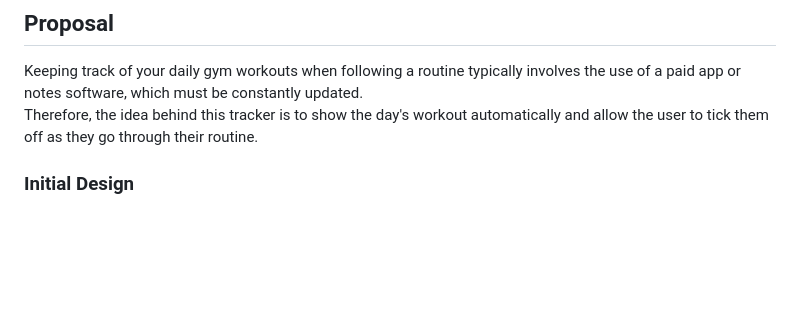
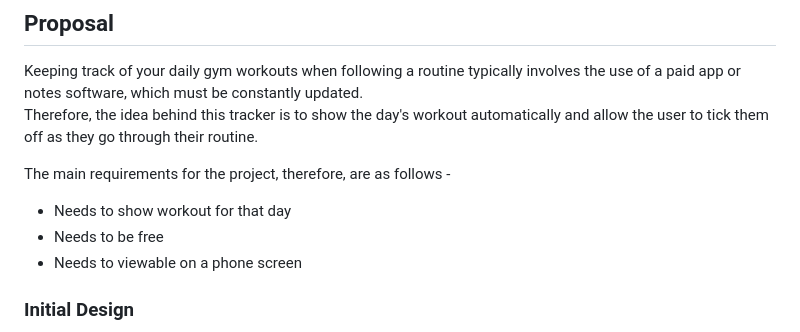
Before and after one commit to MatthewSoars/Gym_Tracker, a Markdown page: README.md, the part around one of its changes. GitHub-like rendering; blank space fills up the shorter version.

Commit message:
Update README.md Final Changes for submission

```diff
--- a/README.md
+++ b/README.md
@@ -8,6 +8,11 @@ Gym Tracker to show the day's workout and provide a way of keeping track of whic
 
 Keeping track of your daily gym workouts when following a routine typically involves the use of a paid app or notes software, which must be constantly updated.
 Therefore, the idea behind this tracker is to show the day's workout automatically and allow the user to tick them off as they go through their routine.
+
+The main requirements for the project, therefore, are as follows -
+- Needs to show workout for that day
+- Needs to be free
+- Needs to viewable on a phone screen
 
 ### Initial Design
 
```
Also changed, not shown: other parts of README.md (+2 -2 lines).
